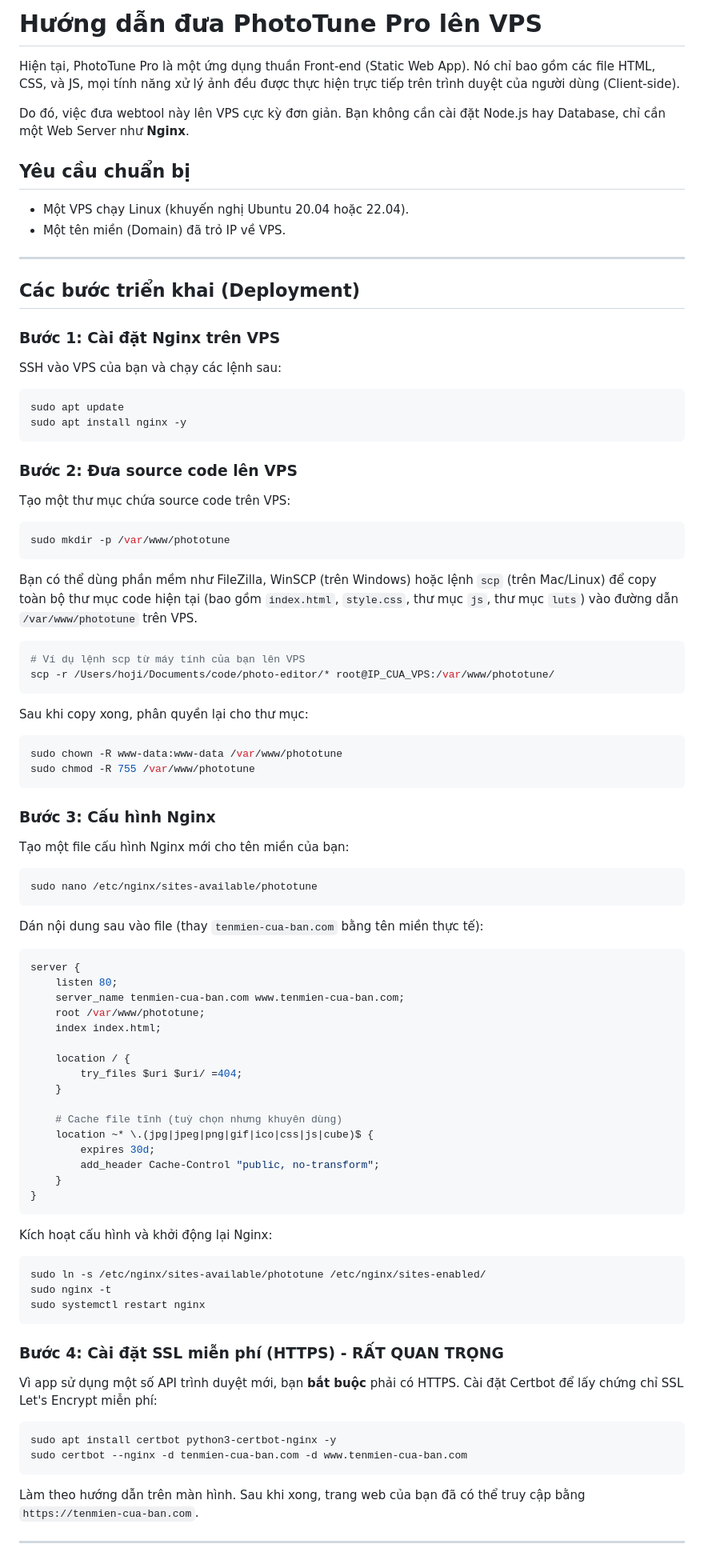
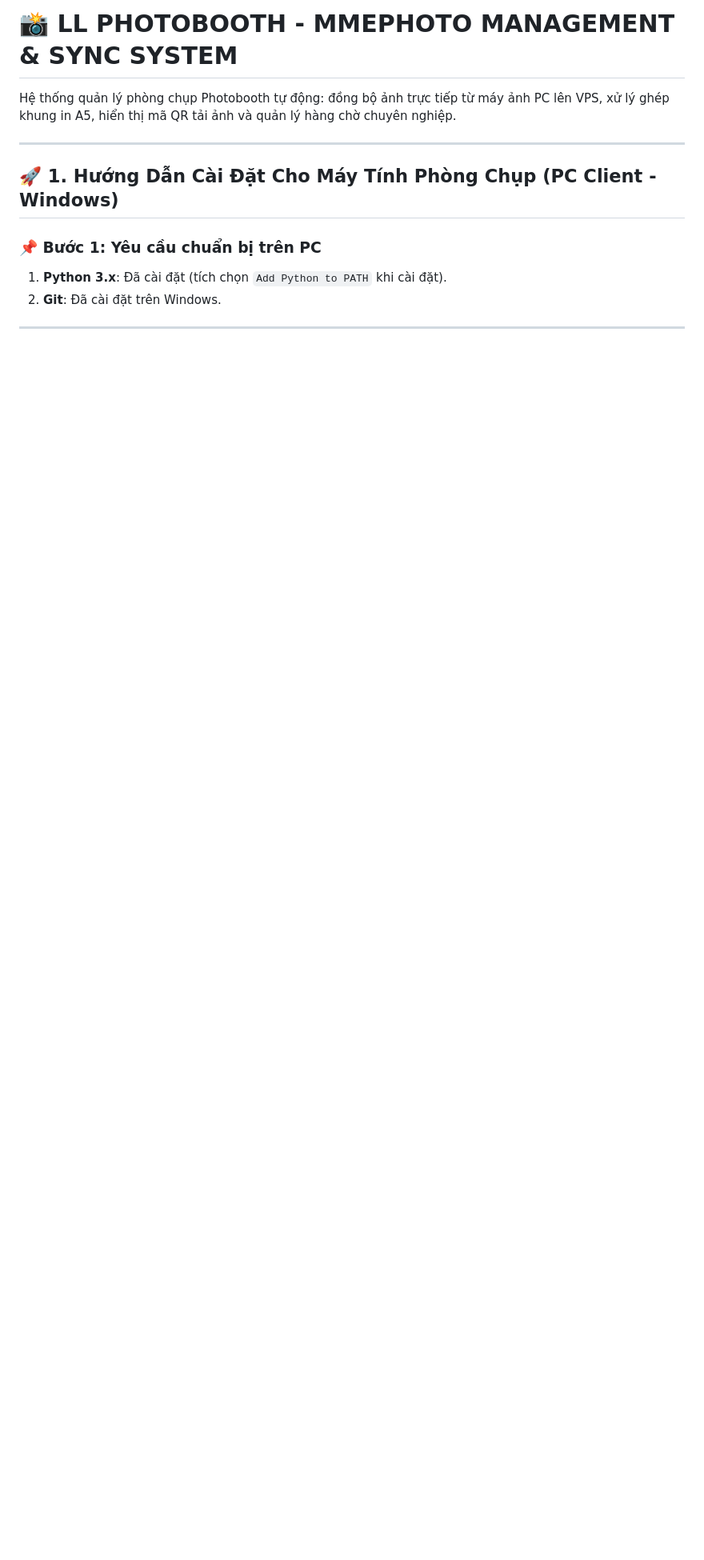
Before and after one commit to hoangmme/mmephoto, a Markdown page: README.md, the part around one of its changes. Shown at 80% size. Drawn GitHub-style; blank space fills up the shorter version.

Commit message:
docs: update README with complete setup instructions, one-line PowerShell install commands, mmephoto CLI usage, and VPS setup guidelines

````diff
--- a/README.md
+++ b/README.md
@@ -1,84 +1,14 @@
-# Hướng dẫn đưa PhotoTune Pro lên VPS
+# 📸 LL PHOTOBOOTH - MMEPHOTO MANAGEMENT & SYNC SYSTEM
 
-Hiện tại, PhotoTune Pro là một ứng dụng thuần Front-end (Static Web App). Nó chỉ bao gồm các file HTML, CSS, và JS, mọi tính năng xử lý ảnh đều được thực hiện trực tiếp trên trình duyệt của người dùng (Client-side).
-
-Do đó, việc đưa webtool này lên VPS cực kỳ đơn giản. Bạn không cần cài đặt Node.js hay Database, chỉ cần một Web Server như **Nginx**.
-
-## Yêu cầu chuẩn bị
-- Một VPS chạy Linux (khuyến nghị Ubuntu 20.04 hoặc 22.04).
-- Một tên miền (Domain) đã trỏ IP về VPS.
+Hệ thống quản lý phòng chụp Photobooth tự động: đồng bộ ảnh trực tiếp từ máy ảnh PC lên VPS, xử lý ghép khung in A5, hiển thị mã QR tải ảnh và quản lý hàng chờ chuyên nghiệp.
 
 ---
 
-## Các bước triển khai (Deployment)
+## 🚀 1. Hướng Dẫn Cài Đặt Cho Máy Tính Phòng Chụp (PC Client - Windows)
 
-### Bước 1: Cài đặt Nginx trên VPS
-SSH vào VPS của bạn và chạy các lệnh sau:
-```bash
-sudo apt update
-sudo apt install nginx -y
-```
-
-### Bước 2: Đưa source code lên VPS
-Tạo một thư mục chứa source code trên VPS:
-```bash
-sudo mkdir -p /var/www/phototune
-```
-
-Bạn có thể dùng phần mềm như FileZilla, WinSCP (trên Windows) hoặc lệnh `scp` (trên Mac/Linux) để copy toàn bộ thư mục code hiện tại (bao gồm `index.html`, `style.css`, thư mục `js`, thư mục `luts`) vào đường dẫn `/var/www/phototune` trên VPS.
-
-```bash
-# Ví dụ lệnh scp từ máy tính của bạn lên VPS
-scp -r /Users/hoji/Documents/code/photo-editor/* root@IP_CUA_VPS:/var/www/phototune/
-```
-
-Sau khi copy xong, phân quyền lại cho thư mục:
-```bash
-sudo chown -R www-data:www-data /var/www/phototune
-sudo chmod -R 755 /var/www/phototune
-```
-
-### Bước 3: Cấu hình Nginx
-Tạo một file cấu hình Nginx mới cho tên miền của bạn:
-```bash
-sudo nano /etc/nginx/sites-available/phototune
-```
-
-Dán nội dung sau vào file (thay `tenmien-cua-ban.com` bằng tên miền thực tế):
-```nginx
-server {
-    listen 80;
-    server_name tenmien-cua-ban.com www.tenmien-cua-ban.com;
-    root /var/www/phototune;
-    index index.html;
-
-    location / {
-        try_files $uri $uri/ =404;
-    }
-
-    # Cache file tĩnh (tuỳ chọn nhưng khuyên dùng)
-    location ~* \.(jpg|jpeg|png|gif|ico|css|js|cube)$ {
-        expires 30d;
-        add_header Cache-Control "public, no-transform";
-    }
-}
-```
-
-Kích hoạt cấu hình và khởi động lại Nginx:
-```bash
-sudo ln -s /etc/nginx/sites-available/phototune /etc/nginx/sites-enabled/
-sudo nginx -t
-sudo systemctl restart nginx
-```
-
-### Bước 4: Cài đặt SSL miễn phí (HTTPS) - RẤT QUAN TRỌNG
-Vì app sử dụng một số API trình duyệt mới, bạn **bắt buộc** phải có HTTPS.
-Cài đặt Certbot để lấy chứng chỉ SSL Let's Encrypt miễn phí:
-```bash
-sudo apt install certbot python3-certbot-nginx -y
-sudo certbot --nginx -d tenmien-cua-ban.com -d www.tenmien-cua-ban.com
-```
-Làm theo hướng dẫn trên màn hình. Sau khi xong, trang web của bạn đã có thể truy cập bằng `https://tenmien-cua-ban.com`.
+### 📌 Bước 1: Yêu cầu chuẩn bị trên PC
+1. **Python 3.x**: Đã cài đặt (tích chọn `Add Python to PATH` khi cài đặt).
+2. **Git**: Đã cài đặt trên Windows.
 
 ---
 
````
Also changed, not shown: other parts of README.md (+64 -4 lines).
